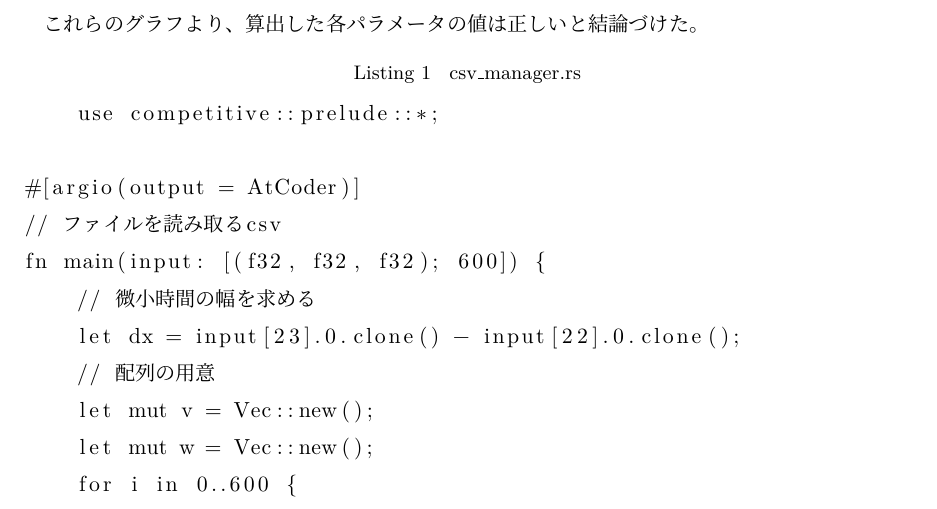
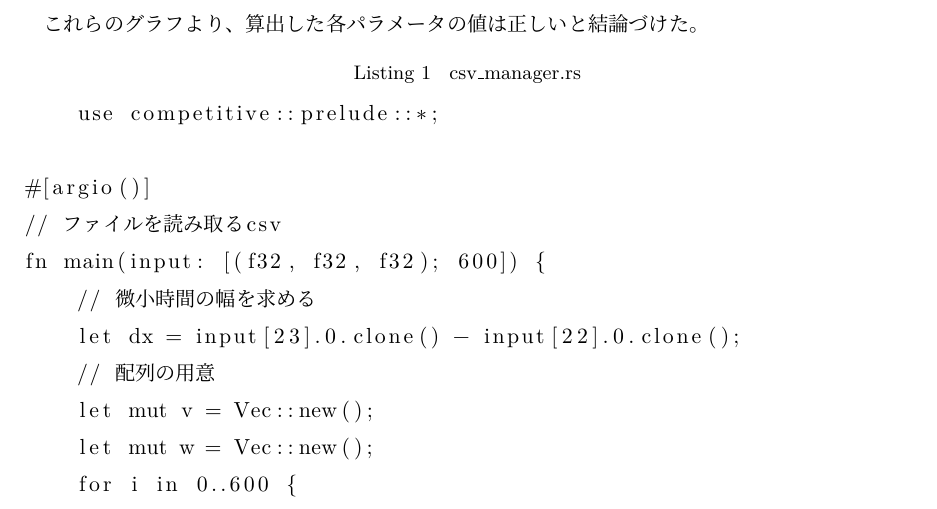
Before and after one commit to den-taku/B3Experience, a LaTeX document (reports/2_control/report.tex): part of page 19 of 24, cut so that both start at the same text. Compiled offline with upLaTeX and dvipdfmx; a LaTeX package or settings file that is missing is left out.

Commit message:
Remove AtCoder

```diff
--- a/reports/2_control/report.tex
+++ b/reports/2_control/report.tex
@@ -560,7 +560,7 @@ $C_1=10{\rm \mu F}$、$C_2=1{\rm \mu F}$を用いた。
 \begin{lstlisting}[caption={csv\_manager.rs}]
     use competitive::prelude::*;
 
-#[argio(output = AtCoder)]
+#[argio()]
 // csvファイルを読み取る
 fn main(input: [(f32, f32, f32); 600]) {
     // 微小時間の幅を求める
```
Also changed, not shown: reports/2_control/report.pdf, 3 other files.
